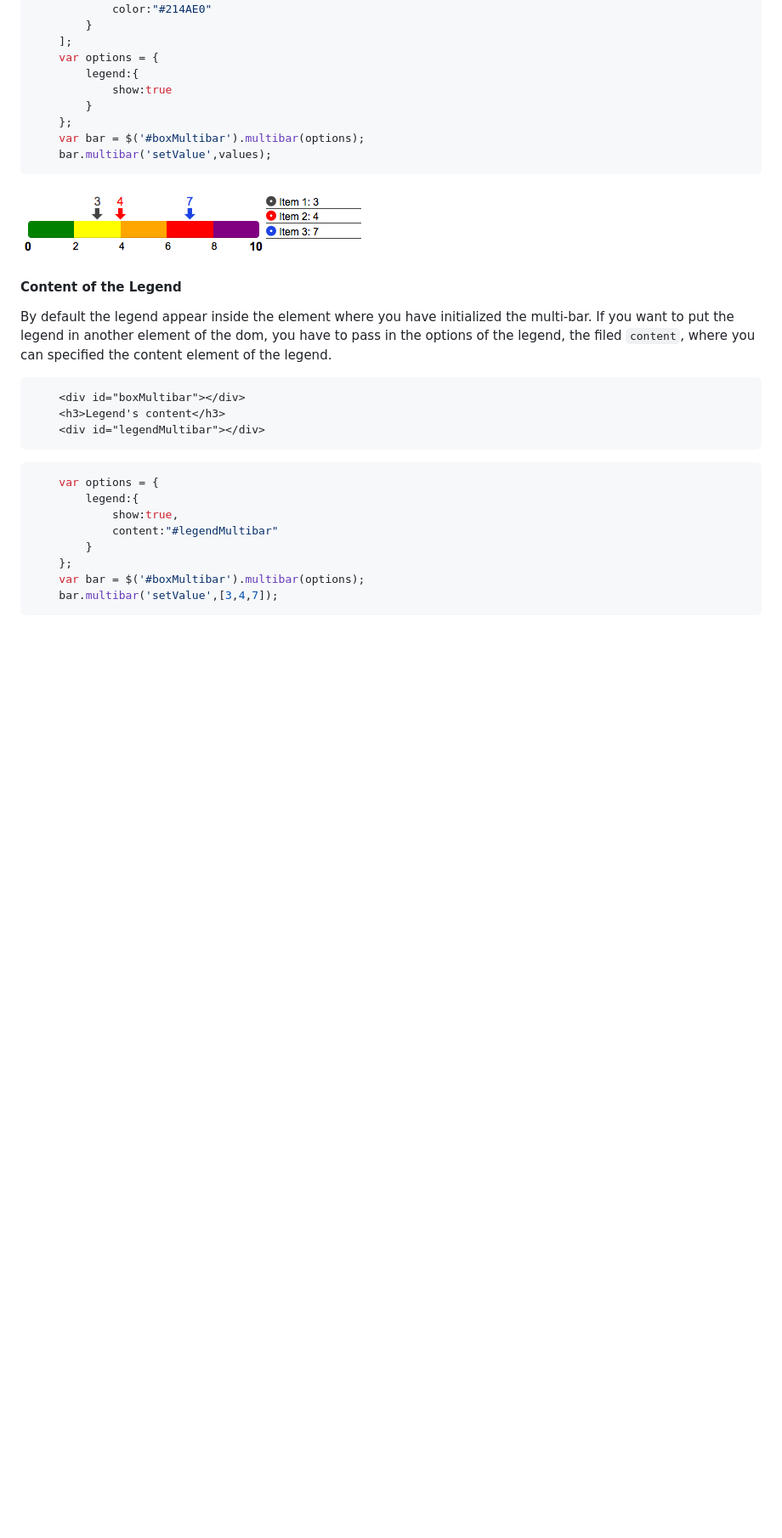
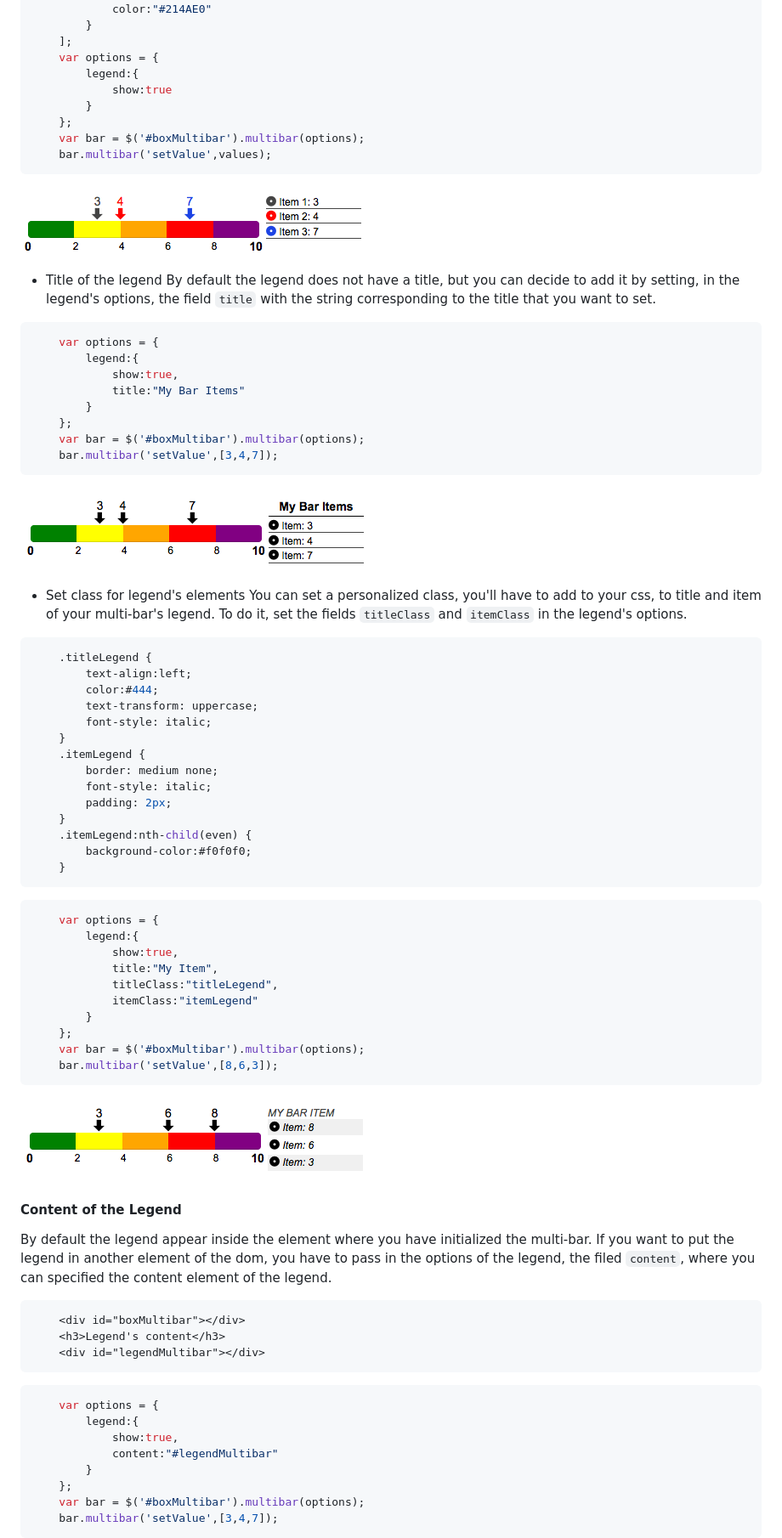
Before and after one commit to teorossi82/jquery-multi-bar, a Markdown page: README.md, the part around the change printed below. Shown: that part at 85% size. GitHub-like rendering; pictures changed too: demo/multi_value_legend_class.png (added), demo/multi_value_legend_title.png (added); blank space fills up the shorter version.

````diff
--- a/README.md
+++ b/README.md
@@ -358,6 +423,52 @@ You can show the legend of your multi-bar, setting in the options object the fie
 ```
 ![Alt text](/demo/multi_value_custom_style_legend.png "Bar with multi marker customized and legend")
 
+- Title of the legend
+By default the legend does not have a title, but you can decide to add it by setting, in the legend's options, the field `title` with the string corresponding to the title that you want to set.
+```javascript
+    var options = {
+        legend:{
+            show:true,
+            title:"My Bar Items"
+        }
+    };
+    var bar = $('#boxMultibar').multibar(options);
+    bar.multibar('setValue',[3,4,7]);
+```
+![Alt text](/demo/multi_value_legend_title.png "Bar with multi marker and legend with title")
+
+- Set class for legend's elements
+You can set a personalized class, you'll have to add to your css, to title and item of your multi-bar's legend. To do it, set the fields `titleClass` and `itemClass` in the legend's options.
+```css
+    .titleLegend {
+        text-align:left;
+        color:#444;
+        text-transform: uppercase;
+        font-style: italic;
+    }
+    .itemLegend {
+        border: medium none;
+        font-style: italic;
+        padding: 2px;
+    }
+    .itemLegend:nth-child(even) {
+        background-color:#f0f0f0;
+    }
+```
+```javascript
+    var options = {
+        legend:{
+            show:true,
+            title:"My Item",
+            titleClass:"titleLegend",
+            itemClass:"itemLegend"
+        }
+    };
+    var bar = $('#boxMultibar').multibar(options);
+    bar.multibar('setValue',[8,6,3]);
+```
+![Alt text](/demo/multi_value_legend_class.png "Bar with multi marker and legend with personalized classes")
+
 #### Content of the Legend
 By default the legend appear inside the element where you have initialized the multi-bar. If you want to put the legend in another element of the dom, you have to pass in the options of the legend, the filed `content`, where you can specified the content element of the legend.
 
````
Also changed, not shown: other parts of README.md (+114 -51 lines), demo/options_customBarClass.png (added), demo/options_shadow.png (added), 7 other files.
